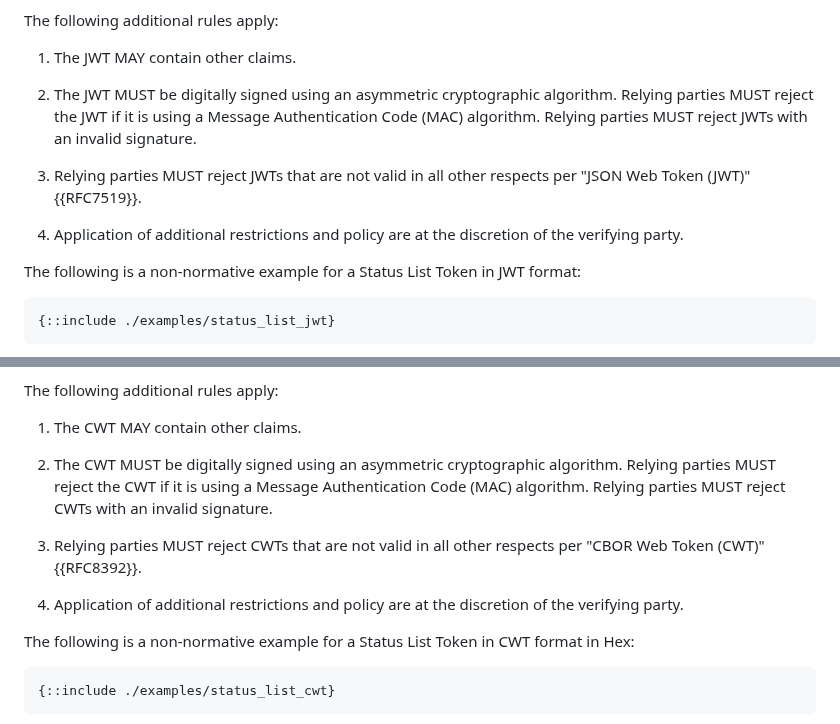
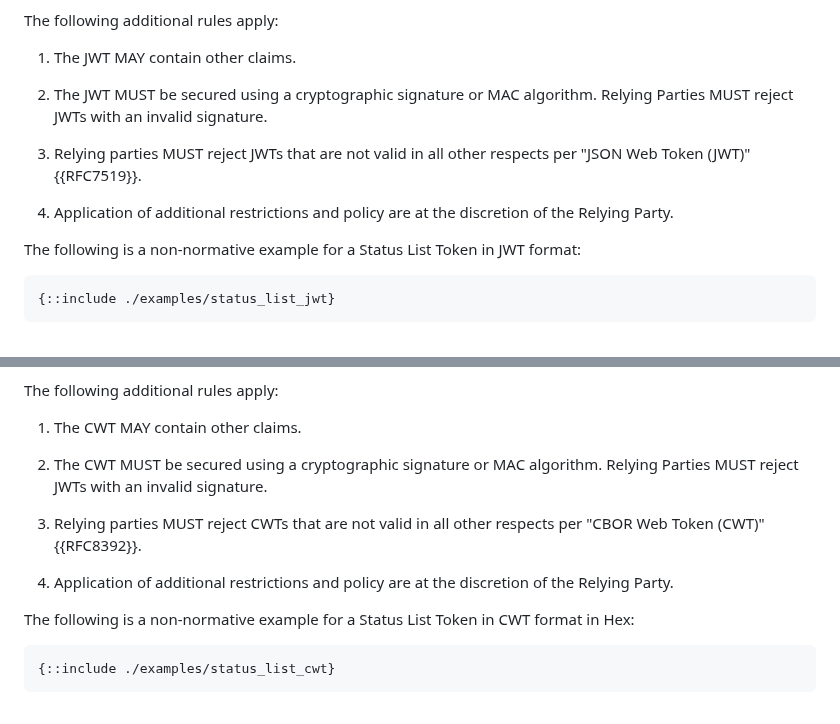
Before and after one commit to oauth-wg/draft-ietf-oauth-status-list, a Markdown page: draft-ietf-oauth-status-list.md, 2 parts joined by grey strips. Rendered like a GitHub page.

Commit message:
remove constraint that Status List Token must not use a MAC

```diff
--- a/draft-ietf-oauth-status-list.md
+++ b/draft-ietf-oauth-status-list.md
@@ -270,11 +270,11 @@ The following additional rules apply:
 
 1. The JWT MAY contain other claims.
 
-2. The JWT MUST be digitally signed using an asymmetric cryptographic algorithm. Relying parties MUST reject the JWT if it is using a Message Authentication Code (MAC) algorithm. Relying parties MUST reject JWTs with an invalid signature.
+2. The JWT MUST be secured using a cryptographic signature or MAC algorithm. Relying Parties MUST reject JWTs with an invalid signature.
 
 3. Relying parties MUST reject JWTs that are not valid in all other respects per "JSON Web Token (JWT)" {{RFC7519}}.
 
-4. Application of additional restrictions and policy are at the discretion of the verifying party.
+4. Application of additional restrictions and policy are at the discretion of the Relying Party.
 
 The following is a non-normative example for a Status List Token in JWT format:
 
@@ -302,11 +302,11 @@ The following additional rules apply:
 
 1. The CWT MAY contain other claims.
 
-2. The CWT MUST be digitally signed using an asymmetric cryptographic algorithm. Relying parties MUST reject the CWT if it is using a Message Authentication Code (MAC) algorithm. Relying parties MUST reject CWTs with an invalid signature.
+2. The CWT MUST be secured using a cryptographic signature or MAC algorithm. Relying Parties MUST reject JWTs with an invalid signature.
 
 3. Relying parties MUST reject CWTs that are not valid in all other respects per "CBOR Web Token (CWT)" {{RFC8392}}.
 
-4. Application of additional restrictions and policy are at the discretion of the verifying party.
+4. Application of additional restrictions and policy are at the discretion of the Relying Party.
 
 The following is a non-normative example for a Status List Token in CWT format in Hex:
 
```
